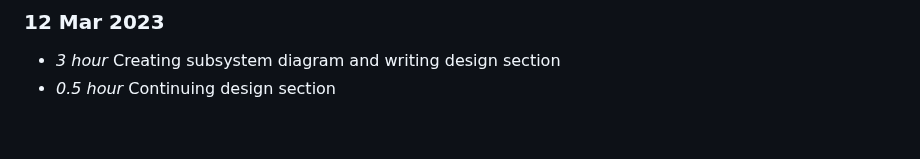
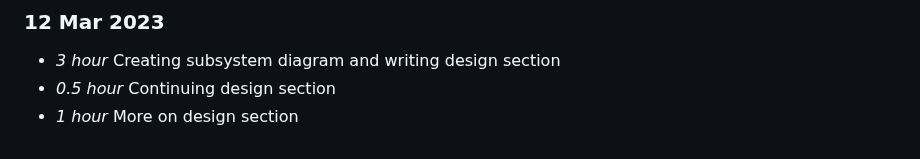
Before and after one commit to Adamanatite/nlp-global-news-monitor, a Markdown page: timelog.md, the part around the change. Drawn GitHub-style.

Commit message:
Update timelog

```diff
--- a/timelog.md
+++ b/timelog.md
@@ -396,3 +396,4 @@
 ### 12 Mar 2023
 * *3 hour* Creating subsystem diagram and writing design section
 * *0.5 hour* Continuing design section
+* *1 hour* More on design section
```
